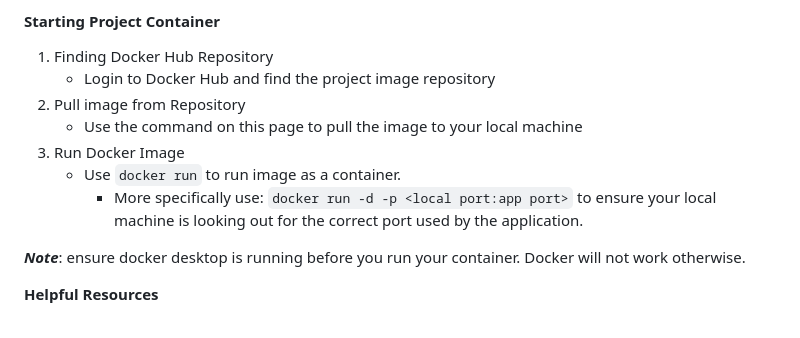
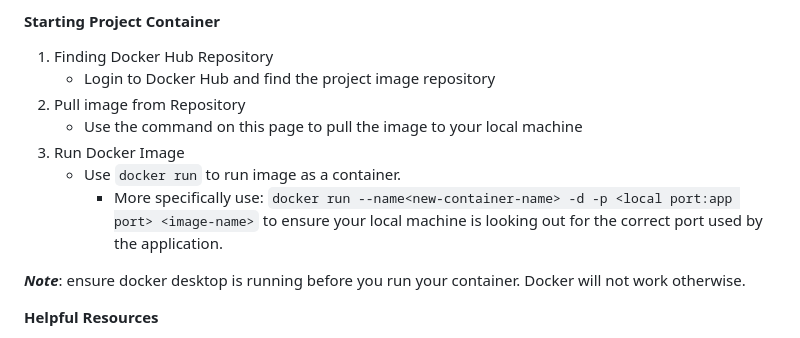
Before and after one commit to Developer-DUCS/eMission, a Markdown page: Sprints/Sprint_3.md, the part around the change. GitHub-like rendering.

````diff
--- a/Sprints/Sprint_3.md
+++ b/Sprints/Sprint_3.md
@@ -82,7 +82,7 @@ The application's backed server will be built using Nodejs. Make sure to install
    - Use the command on this page to pull the image to your local machine
 3. Run Docker Image
    - Use ```docker run``` to run image as a container.
-     - More specifically use: ```docker run -d -p <local port:app port>``` to ensure your local machine is looking out for the correct port used by the application.
+     - More specifically use: ```docker run --name<new-container-name> -d -p <local port:app port> <image-name>``` to ensure your local machine is looking out for the correct port used by the application.
 
 
 **_Note_**: ensure docker desktop is running before you run your container. Docker will not work otherwise.
````
